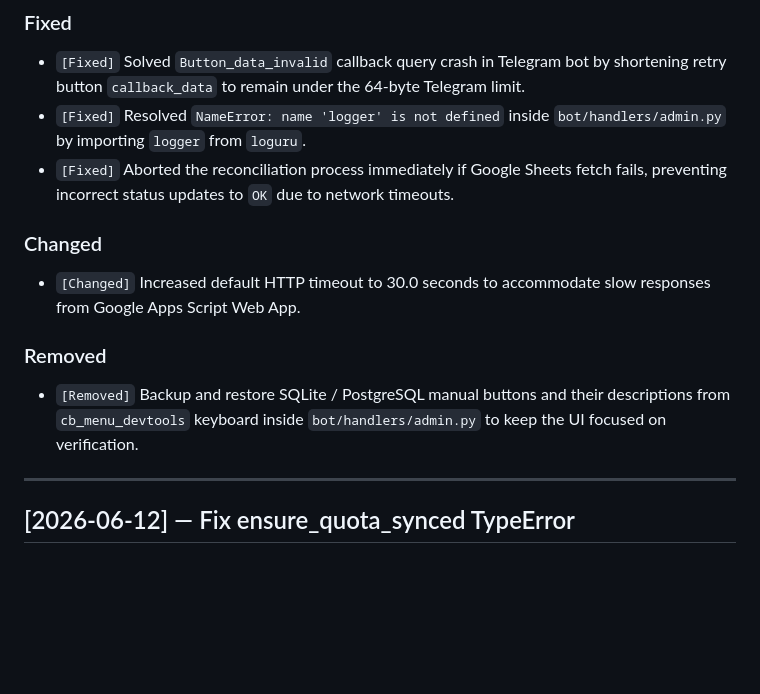
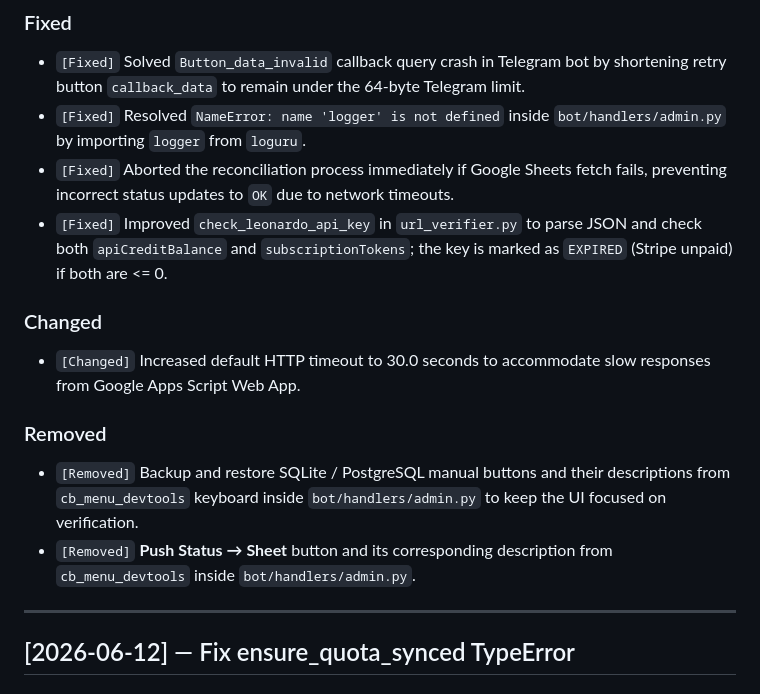
Before and after one commit to Fadlirmn/Stipe-Payment-bot, a Markdown page: CHANGELOG.md, the part around the change. GitHub-like rendering; blank space fills up the shorter version.

```diff
--- a/CHANGELOG.md
+++ b/CHANGELOG.md
@@ -12,12 +12,14 @@ All notable changes to this project will be documented in this file.
 - `[Fixed]` Solved `Button_data_invalid` callback query crash in Telegram bot by shortening retry button `callback_data` to remain under the 64-byte Telegram limit.
 - `[Fixed]` Resolved `NameError: name 'logger' is not defined` inside `bot/handlers/admin.py` by importing `logger` from `loguru`.
 - `[Fixed]` Aborted the reconciliation process immediately if Google Sheets fetch fails, preventing incorrect status updates to `OK` due to network timeouts.
+- `[Fixed]` Improved `check_leonardo_api_key` in `url_verifier.py` to parse JSON and check both `apiCreditBalance` and `subscriptionTokens`; the key is marked as `EXPIRED` (Stripe unpaid) if both are <= 0.
 
 ### Changed
 - `[Changed]` Increased default HTTP timeout to 30.0 seconds to accommodate slow responses from Google Apps Script Web App.
 
 ### Removed
 - `[Removed]` Backup and restore SQLite / PostgreSQL manual buttons and their descriptions from `cb_menu_devtools` keyboard inside `bot/handlers/admin.py` to keep the UI focused on verification.
+- `[Removed]` **Push Status → Sheet** button and its corresponding description from `cb_menu_devtools` inside `bot/handlers/admin.py`.
 
 ---
 
```
Also changed, not shown: DECISION_LOG.md (+6 -0 lines).
